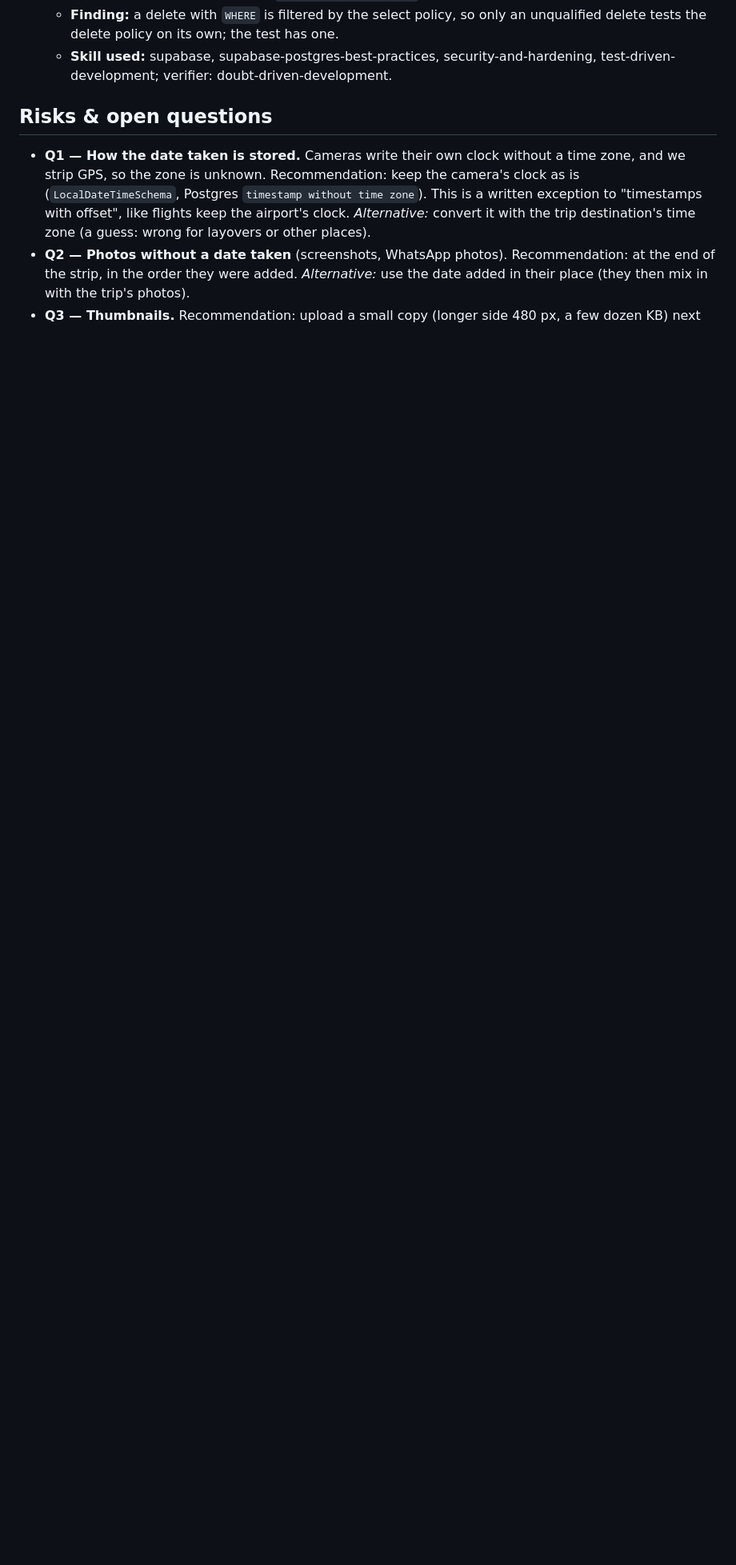
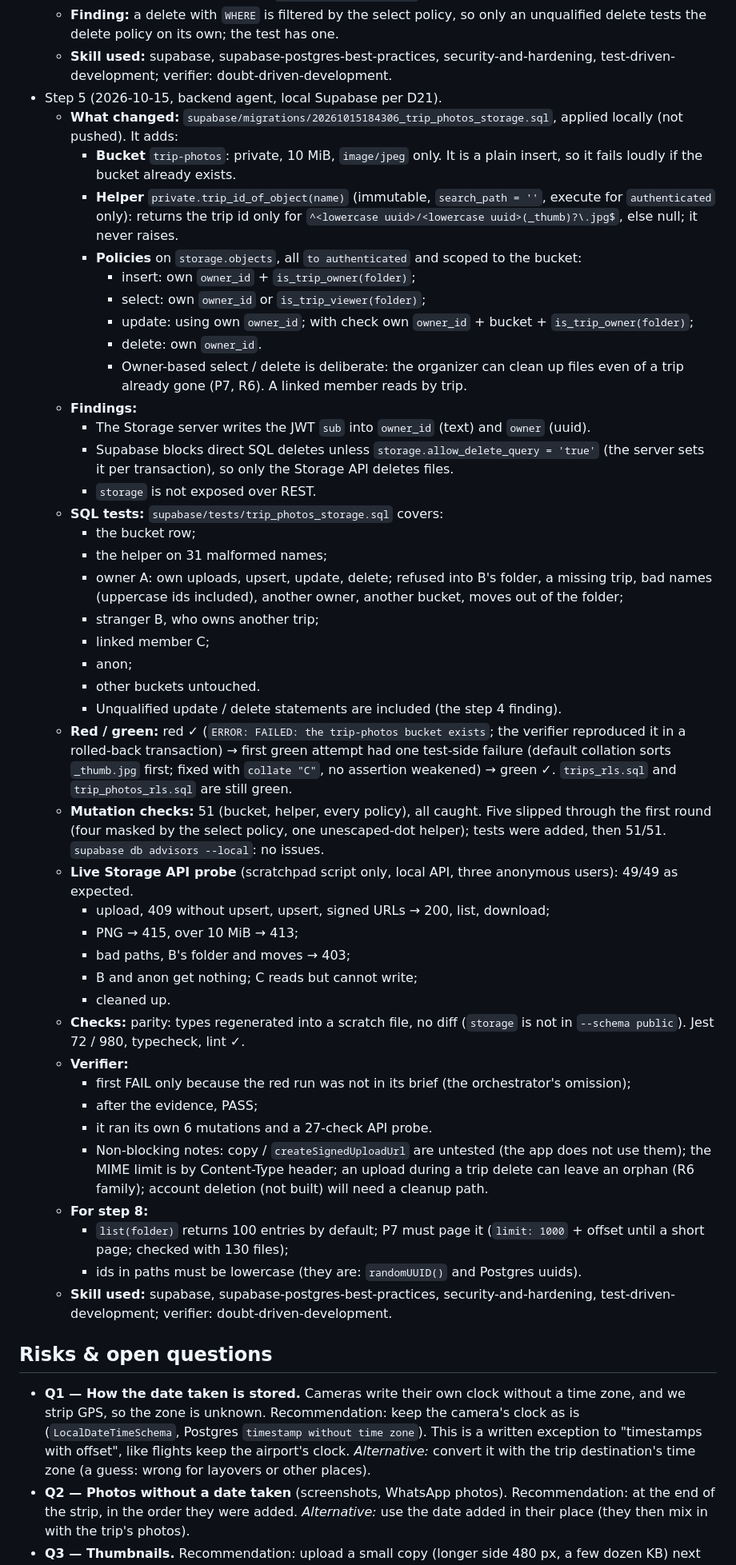
Before and after one commit to KacperBartlomiejczak/Travelo, a Markdown page: prompts/trip-photos/plan.md, the part around one of its changes. Shown at 80% size. Drawn GitHub-style; blank space fills up the shorter version.

Commit message:
docs(trip-photos): step 5 progress log
Co-Authored-By: Claude Opus 5.5 <noreply@anthropic.com>

```diff
--- a/prompts/trip-photos/plan.md
+++ b/prompts/trip-photos/plan.md
@@ -383,6 +383,47 @@ export type PickedPhoto = z.infer<typeof PickedPhotoSchema>;
     - Its notes, not changed: `created_at` is client-supplied (owner only, affects order only); reusing another trip's photo id with `on conflict do nothing` is a silent no-op that leaks nothing.
   - **Finding:** a delete with `WHERE` is filtered by the select policy, so only an unqualified delete tests the delete policy on its own; the test has one.
   - **Skill used:** supabase, supabase-postgres-best-practices, security-and-hardening, test-driven-development; verifier: doubt-driven-development.
+- Step 5 (2026-10-15, backend agent, local Supabase per D21).
+  - **What changed:** `supabase/migrations/20261015184306_trip_photos_storage.sql`, applied locally (not pushed). It adds:
+    - **Bucket** `trip-photos`: private, 10 MiB, `image/jpeg` only. It is a plain insert, so it fails loudly if the bucket already exists.
+    - **Helper** `private.trip_id_of_object(name)` (immutable, `search_path = ''`, execute for `authenticated` only): returns the trip id only for `^<lowercase uuid>/<lowercase uuid>(_thumb)?\.jpg$`, else null; it never raises.
+    - **Policies** on `storage.objects`, all `to authenticated` and scoped to the bucket:
+      - insert: own `owner_id` + `is_trip_owner(folder)`;
+      - select: own `owner_id` or `is_trip_viewer(folder)`;
+      - update: using own `owner_id`; with check own `owner_id` + bucket + `is_trip_owner(folder)`;
+      - delete: own `owner_id`.
+      - Owner-based select / delete is deliberate: the organizer can clean up files even of a trip already gone (P7, R6). A linked member reads by trip.
+  - **Findings:**
+    - The Storage server writes the JWT `sub` into `owner_id` (text) and `owner` (uuid).
+    - Supabase blocks direct SQL deletes unless `storage.allow_delete_query = 'true'` (the server sets it per transaction), so only the Storage API deletes files.
+    - `storage` is not exposed over REST.
+  - **SQL tests:** `supabase/tests/trip_photos_storage.sql` covers:
+    - the bucket row;
+    - the helper on 31 malformed names;
+    - owner A: own uploads, upsert, update, delete; refused into B's folder, a missing trip, bad names (uppercase ids included), another owner, another bucket, moves out of the folder;
+    - stranger B, who owns another trip;
+    - linked member C;
+    - anon;
+    - other buckets untouched.
+    - Unqualified update / delete statements are included (the step 4 finding).
+  - **Red / green:** red ✓ (`ERROR: FAILED: the trip-photos bucket exists`; the verifier reproduced it in a rolled-back transaction) → first green attempt had one test-side failure (default collation sorts `_thumb.jpg` first; fixed with `collate "C"`, no assertion weakened) → green ✓. `trips_rls.sql` and `trip_photos_rls.sql` are still green.
+  - **Mutation checks:** 51 (bucket, helper, every policy), all caught. Five slipped through the first round (four masked by the select policy, one unescaped-dot helper); tests were added, then 51/51. `supabase db advisors --local`: no issues.
+  - **Live Storage API probe** (scratchpad script only, local API, three anonymous users): 49/49 as expected.
+    - upload, 409 without upsert, upsert, signed URLs → 200, list, download;
+    - PNG → 415, over 10 MiB → 413;
+    - bad paths, B's folder and moves → 403;
+    - B and anon get nothing; C reads but cannot write;
+    - cleaned up.
+  - **Checks:** parity: types regenerated into a scratch file, no diff (`storage` is not in `--schema public`). Jest 72 / 980, typecheck, lint ✓.
+  - **Verifier:**
+    - first FAIL only because the red run was not in its brief (the orchestrator's omission);
+    - after the evidence, PASS;
+    - it ran its own 6 mutations and a 27-check API probe.
+    - Non-blocking notes: copy / `createSignedUploadUrl` are untested (the app does not use them); the MIME limit is by Content-Type header; an upload during a trip delete can leave an orphan (R6 family); account deletion (not built) will need a cleanup path.
+  - **For step 8:**
+    - `list(folder)` returns 100 entries by default; P7 must page it (`limit: 1000` + offset until a short page; checked with 130 files);
+    - ids in paths must be lowercase (they are: `randomUUID()` and Postgres uuids).
+  - **Skill used:** supabase, supabase-postgres-best-practices, security-and-hardening, test-driven-development; verifier: doubt-driven-development.
 
 ## Risks & open questions
 - **Q1 — How the date taken is stored.** Cameras write their own clock without a time zone, and we strip GPS, so the zone is unknown. Recommendation: keep the camera's clock as is (`LocalDateTimeSchema`, Postgres `timestamp without time zone`). This is a written exception to "timestamps with offset", like flights keep the airport's clock. *Alternative:* convert it with the trip destination's time zone (a guess: wrong for layovers or other places).
```
Also changed, not shown: other parts of prompts/trip-photos/plan.md (+1 -1 lines).
